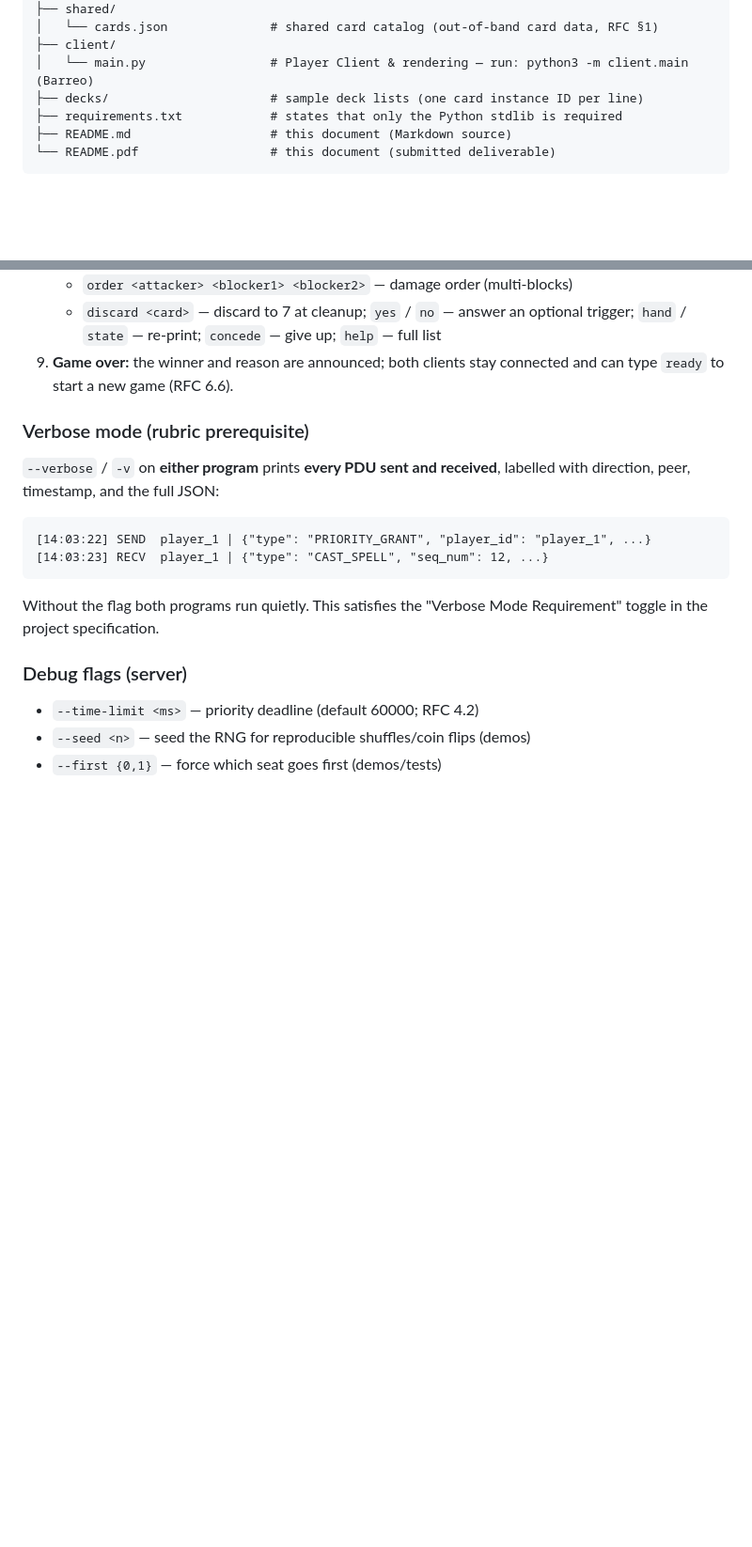
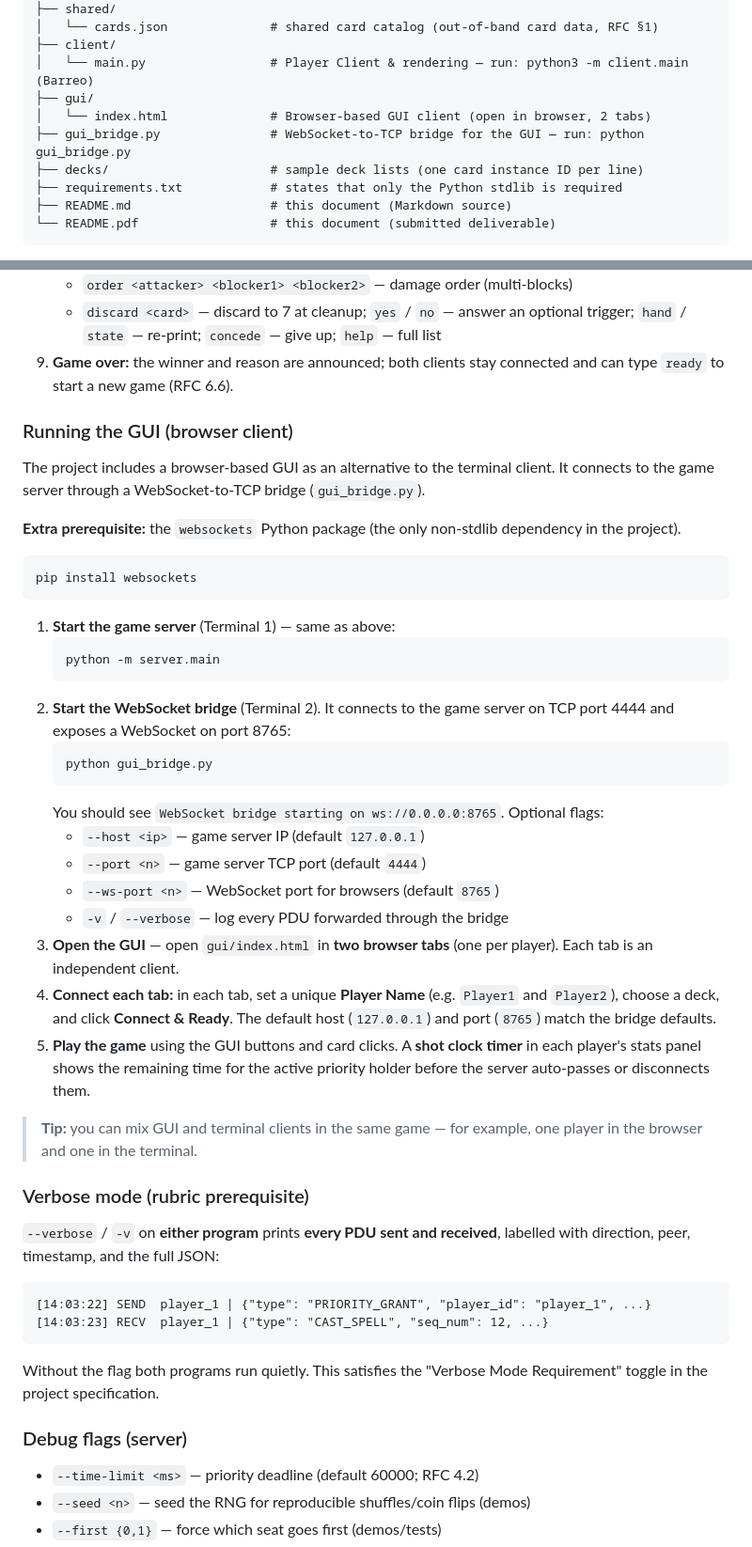
Before and after one commit to gbrlgrg/csnetwk-mp-group7, a Markdown page: README.md, 2 parts joined by grey strips. Shown at 94% size. Drawn GitHub-style; blank space fills up the shorter version.

````diff
--- a/README.md
+++ b/README.md
@@ -31,6 +31,9 @@ project/
 │   └── cards.json              # shared card catalog (out-of-band card data, RFC §1)
 ├── client/
 │   └── main.py                 # Player Client & rendering — run: python3 -m client.main (Barreo)
+├── gui/
+│   └── index.html              # Browser-based GUI client (open in browser, 2 tabs)
+├── gui_bridge.py               # WebSocket-to-TCP bridge for the GUI — run: python gui_bridge.py
 ├── decks/                      # sample deck lists (one card instance ID per line)
 ├── requirements.txt            # states that only the Python stdlib is required
 ├── README.md                   # this document (Markdown source)
@@ -92,6 +95,47 @@ needed (standard library only).
      `help` — full list
 9. **Game over:** the winner and reason are announced; both clients stay
    connected and can type `ready` to start a new game (RFC 6.6).
+
+### Running the GUI (browser client)
+
+The project includes a browser-based GUI as an alternative to the terminal
+client. It connects to the game server through a WebSocket-to-TCP bridge
+(`gui_bridge.py`).
+
+**Extra prerequisite:** the `websockets` Python package (the only non-stdlib
+dependency in the project).
+
+```
+pip install websockets
+```
+
+1. **Start the game server** (Terminal 1) — same as above:
+   ```
+   python -m server.main
+   ```
+2. **Start the WebSocket bridge** (Terminal 2). It connects to the game
+   server on TCP port 4444 and exposes a WebSocket on port 8765:
+   ```
+   python gui_bridge.py
+   ```
+   You should see `WebSocket bridge starting on ws://0.0.0.0:8765`.
+   Optional flags:
+   * `--host <ip>` — game server IP (default `127.0.0.1`)
+   * `--port <n>` — game server TCP port (default `4444`)
+   * `--ws-port <n>` — WebSocket port for browsers (default `8765`)
+   * `-v` / `--verbose` — log every PDU forwarded through the bridge
+3. **Open the GUI** — open `gui/index.html` in **two browser tabs** (one per
+   player). Each tab is an independent client.
+4. **Connect each tab:** in each tab, set a unique **Player Name** (e.g.
+   `Player1` and `Player2`), choose a deck, and click **Connect & Ready**.
+   The default host (`127.0.0.1`) and port (`8765`) match the bridge
+   defaults.
+5. **Play the game** using the GUI buttons and card clicks. A **shot clock
+   timer** in each player's stats panel shows the remaining time for the
+   active priority holder before the server auto-passes or disconnects them.
+
+> **Tip:** you can mix GUI and terminal clients in the same game — for
+> example, one player in the browser and one in the terminal.
 
 ### Verbose mode (rubric prerequisite)
 
````
